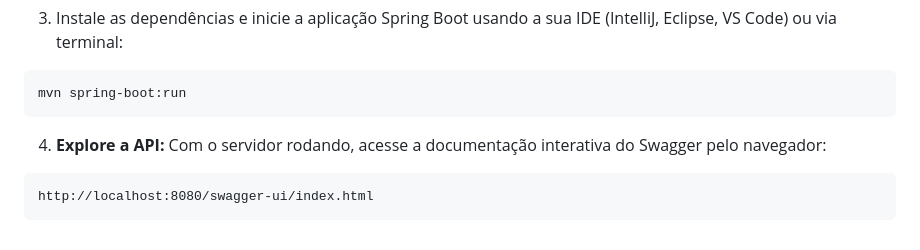
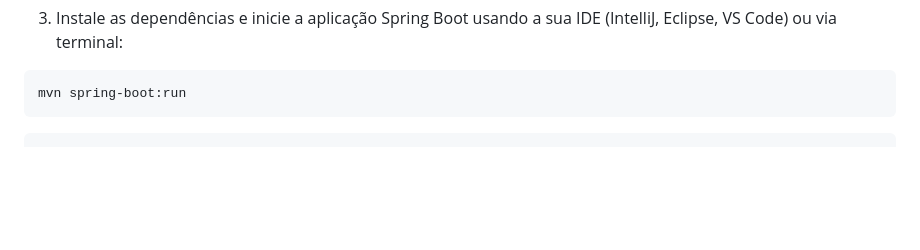
Before and after one commit to Raphaelgg99/visionbank, a Markdown page: README.md, the part around one of its changes. Rendered like a GitHub page; blank space fills up the shorter version.

````diff
--- a/README.md
+++ b/README.md
@@ -64,7 +64,4 @@ docker-compose up -d
 mvn spring-boot:run
 ```
 
-4. **Explore a API:** Com o servidor rodando, acesse a documentação interativa do Swagger pelo navegador:
-```text
-http://localhost:8080/swagger-ui/index.html
 ```
````
Also changed, not shown: other parts of README.md (+1 -1 lines).
